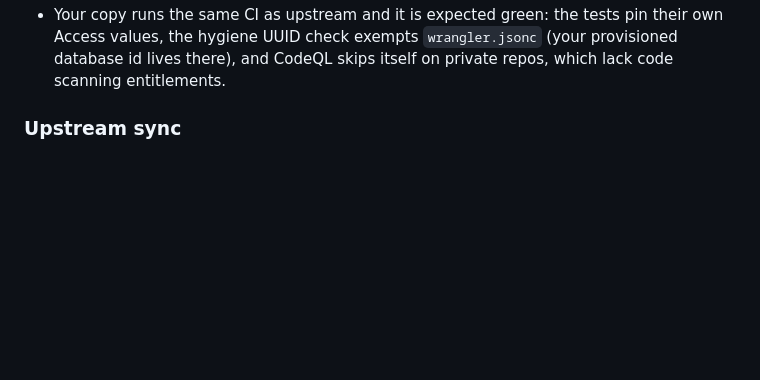
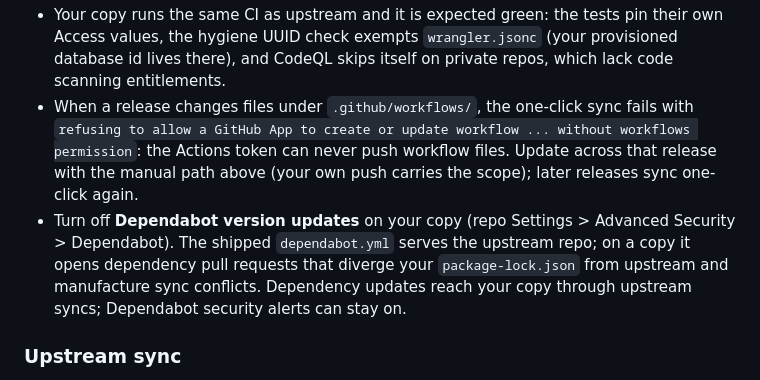
Before and after one commit to DailenG/CheckDeployManager, a Markdown page: docs/runbook.md, the part around the change. Rendered like a GitHub page; blank space fills up the shorter version.

Commit message:
docs: copy-maintenance notes for workflow-file releases and Dependabot
Two things a real copy surfaced: the one-click sync is rejected when a
release changes workflow files (the Actions token cannot carry the
workflows scope; update across such releases manually), and the
shipped dependabot.yml opens version-update PRs on copies that diverge
package-lock.json from upstream, so copies should disable Dependabot
version updates and rely on upstream syncs.

Co-Authored-By: Claude Fable 5 <noreply@anthropic.com>

```diff
--- a/docs/runbook.md
+++ b/docs/runbook.md
@@ -292,6 +292,18 @@ Notes for either path:
   tests pin their own Access values, the hygiene UUID check exempts
   `wrangler.jsonc` (your provisioned database id lives there), and CodeQL
   skips itself on private repos, which lack code scanning entitlements.
+- When a release changes files under `.github/workflows/`, the one-click
+  sync fails with `refusing to allow a GitHub App to create or update
+  workflow ... without workflows permission`: the Actions token can never
+  push workflow files. Update across that release with the manual path
+  above (your own push carries the scope); later releases sync one-click
+  again.
+- Turn off **Dependabot version updates** on your copy (repo Settings >
+  Advanced Security > Dependabot). The shipped `dependabot.yml` serves the
+  upstream repo; on a copy it opens dependency pull requests that diverge
+  your `package-lock.json` from upstream and manufacture sync conflicts.
+  Dependency updates reach your copy through upstream syncs; Dependabot
+  security alerts can stay on.
 
 ### Upstream sync
 
```
